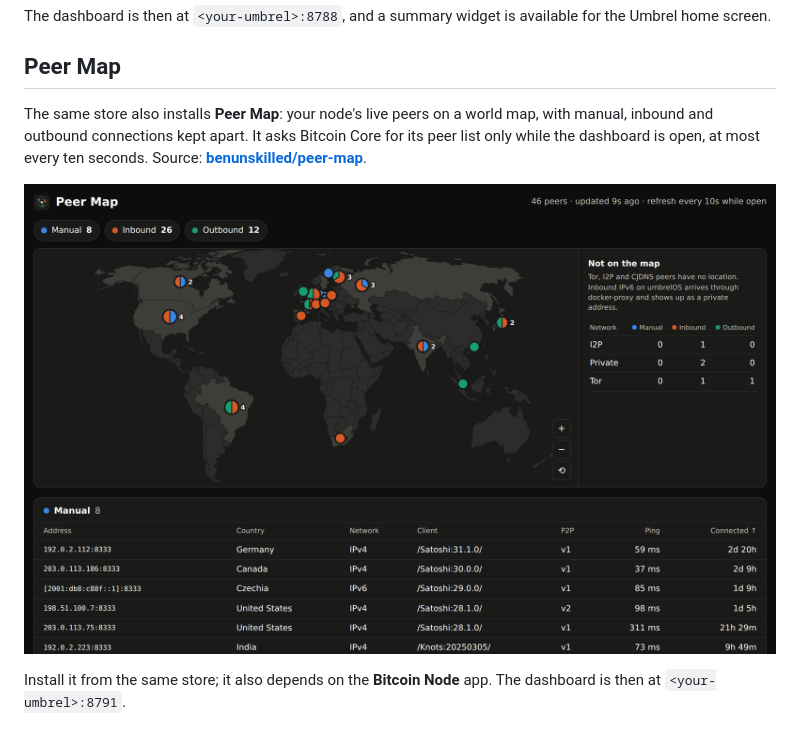
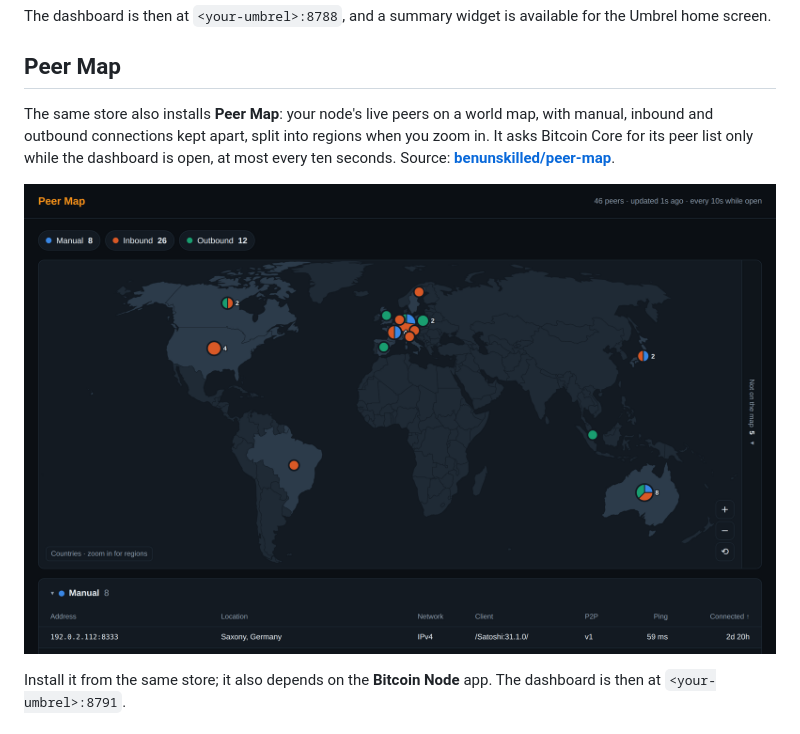
Before and after one commit to benunskilled/bitcoin-lab-community-store, a Markdown page: README.md, the part around the change. GitHub-like rendering; pictures changed too: bitcoinlab-peermap/1.png.

Commit message:
Peer Map 0.2.0
Regions when zoomed in, Bitcoin Lab look, idle pause. Image pinned by tag
and index digest; new screenshots from the demo data.

Co-Authored-By: Claude Opus 5 <noreply@anthropic.com>
Claude-Session: https://claude.ai/code/session_01WifBMYQaeUdHMqaSHUJjNG

```diff
--- a/README.md
+++ b/README.md
@@ -26,7 +26,8 @@ for the Umbrel home screen.
 ## Peer Map
 
 The same store also installs **Peer Map**: your node's live peers on a world
-map, with manual, inbound and outbound connections kept apart. It asks Bitcoin
+map, with manual, inbound and outbound connections kept apart, split into
+regions when you zoom in. It asks Bitcoin
 Core for its peer list only while the dashboard is open, at most every ten
 seconds. Source: [**benunskilled/peer-map**](https://github.com/benunskilled/peer-map).
 
```
Also changed, not shown: bitcoinlab-peermap/2.png, bitcoinlab-peermap/3.png, 2 other files.
